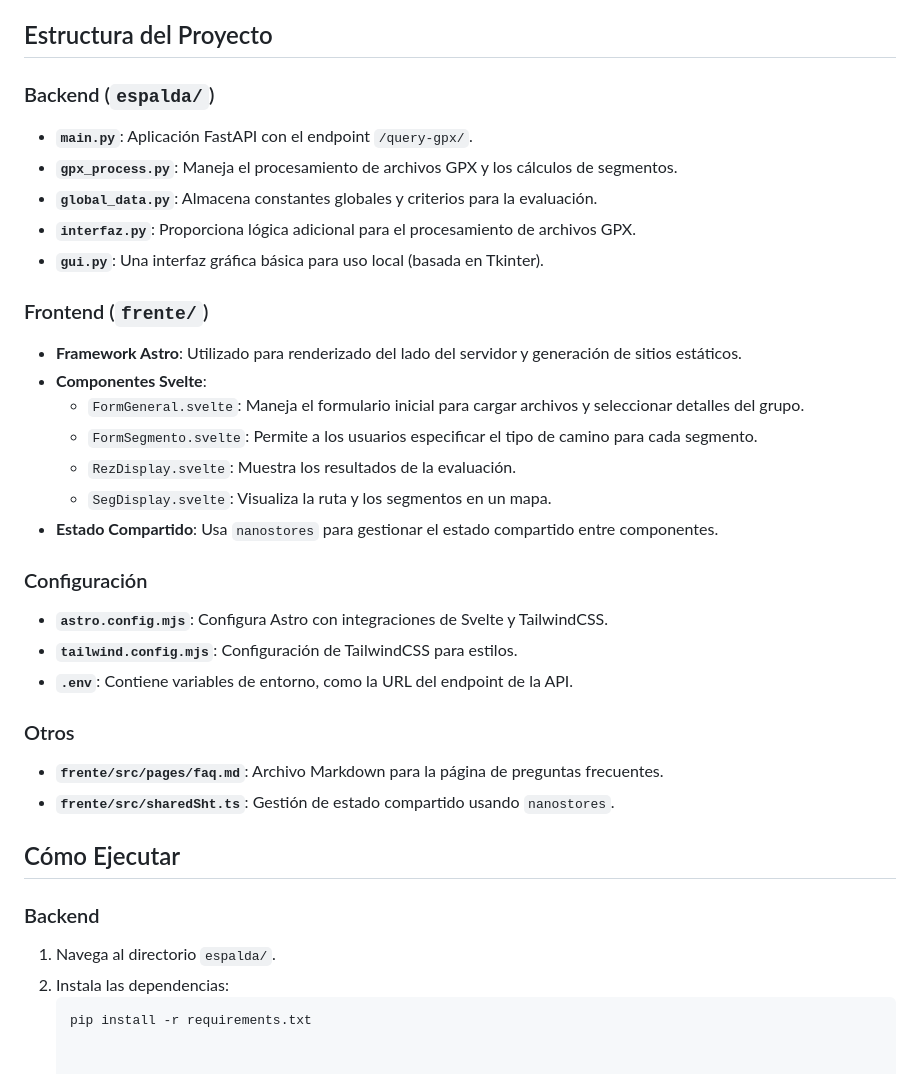
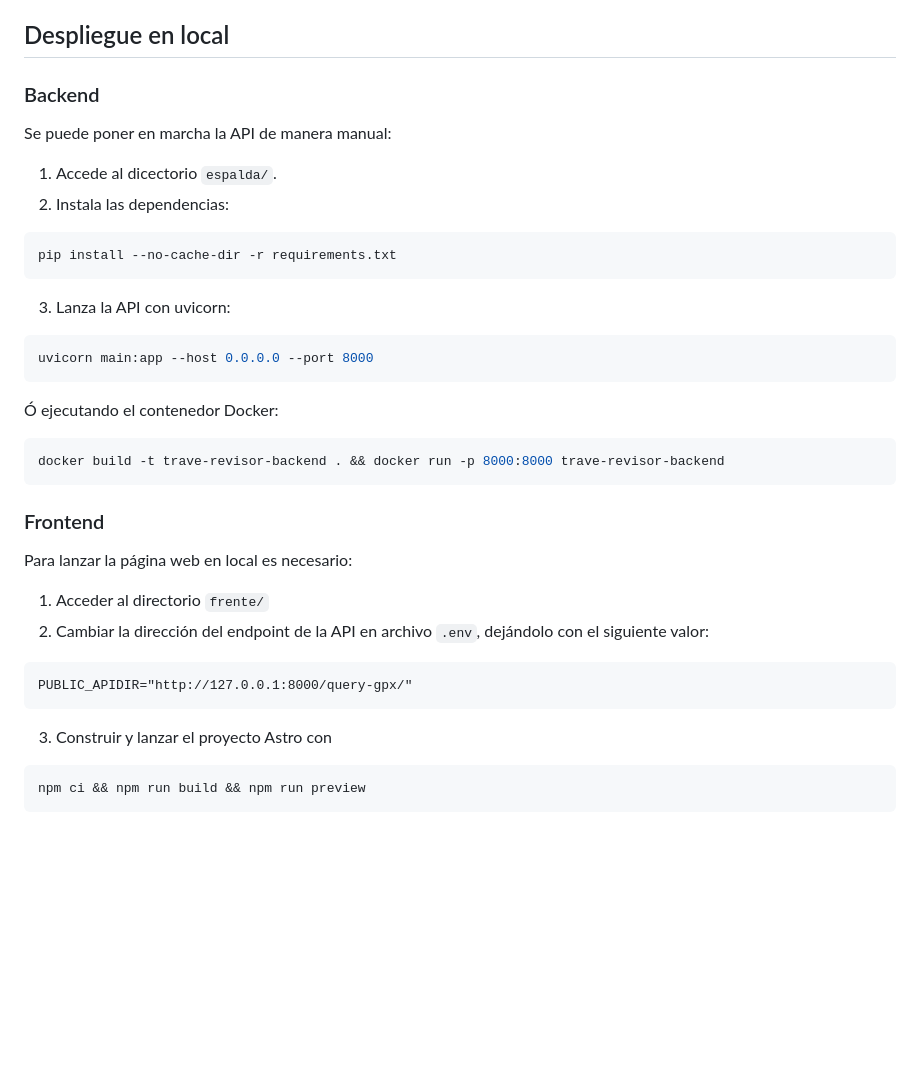
Before and after one commit to ppmico/traveRevisor, a Markdown page: README.md, the part around the change printed below. Drawn GitHub-style; blank space fills up the shorter version.

````diff
--- a/README.md
+++ b/README.md
@@ -40,36 +36,33 @@ Esta es una herramienta extra qu de que las rutas sean apropiadas para la rama q
   - Reducir el tamaño de los archivos GPX.
 
-## Estructura del Proyecto
-
-### Backend (`espalda/`)
-- **`main.py`**: Aplicación FastAPI con el endpoint `/query-gpx/`.
-- **`gpx_process.py`**: Maneja el procesamiento de archivos GPX y los cálculos de segmentos.
-- **`global_data.py`**: Almacena constantes globales y criterios para la evaluación.
-- **`interfaz.py`**: Proporciona lógica adicional para el procesamiento de archivos GPX.
-- **`gui.py`**: Una interfaz gráfica básica para uso local (basada en Tkinter).
-
-### Frontend (`frente/`)
-- **Framework Astro**: Utilizado para renderizado del lado del servidor y generación de sitios estáticos.
-- **Componentes Svelte**:
-  - `FormGeneral.svelte`: Maneja el formulario inicial para cargar archivos y seleccionar detalles del grupo.
-  - `FormSegmento.svelte`: Permite a los usuarios especificar el tipo de camino para cada segmento.
-  - `RezDisplay.svelte`: Muestra los resultados de la evaluación.
-  - `SegDisplay.svelte`: Visualiza la ruta y los segmentos en un mapa.
-- **Estado Compartido**: Usa `nanostores` para gestionar el estado compartido entre componentes.
-
-### Configuración
-- **`astro.config.mjs`**: Configura Astro con integraciones de Svelte y TailwindCSS.
-- **`tailwind.config.mjs`**: Configuración de TailwindCSS para estilos.
-- **`.env`**: Contiene variables de entorno, como la URL del endpoint de la API.
-
-### Otros
-- **`frente/src/pages/faq.md`**: Archivo Markdown para la página de preguntas frecuentes.
-- **`frente/src/sharedSht.ts`**: Gestión de estado compartido usando `nanostores`.
-
-## Cómo Ejecutar
+## Despliegue en local
 
 ### Backend
-1. Navega al directorio `espalda/`.
+Se puede poner en marcha la API de manera manual:
+1. Accede al dicectorio `espalda/`.
 2. Instala las dependencias:
-   ```bash
-   pip install -r requirements.txt
+  ```bash
+  pip install --no-cache-dir -r requirements.txt
+  ```
+
+3. Lanza la API con uvicorn:
+  ```bash
+  uvicorn main:app --host 0.0.0.0 --port 8000
+  ```
+Ó ejecutando el contenedor Docker:
+
+  ```bash
+  docker build -t trave-revisor-backend . && docker run -p 8000:8000 trave-revisor-backend
+  ```
+
+### Frontend
+Para lanzar la página web en local es necesario:
+1. Acceder al directorio `frente/`
+2. Cambiar la dirección del endpoint de la API en archivo `.env`, dejándolo con el siguiente valor:
+  ```
+  PUBLIC_APIDIR="http://127.0.0.1:8000/query-gpx/"
+  ```
+3. Construir y lanzar el proyecto Astro con
+  ```
+  npm ci && npm run build && npm run preview
+  ```
````
Also changed, not shown: other parts of README.md (+26 -30 lines).
